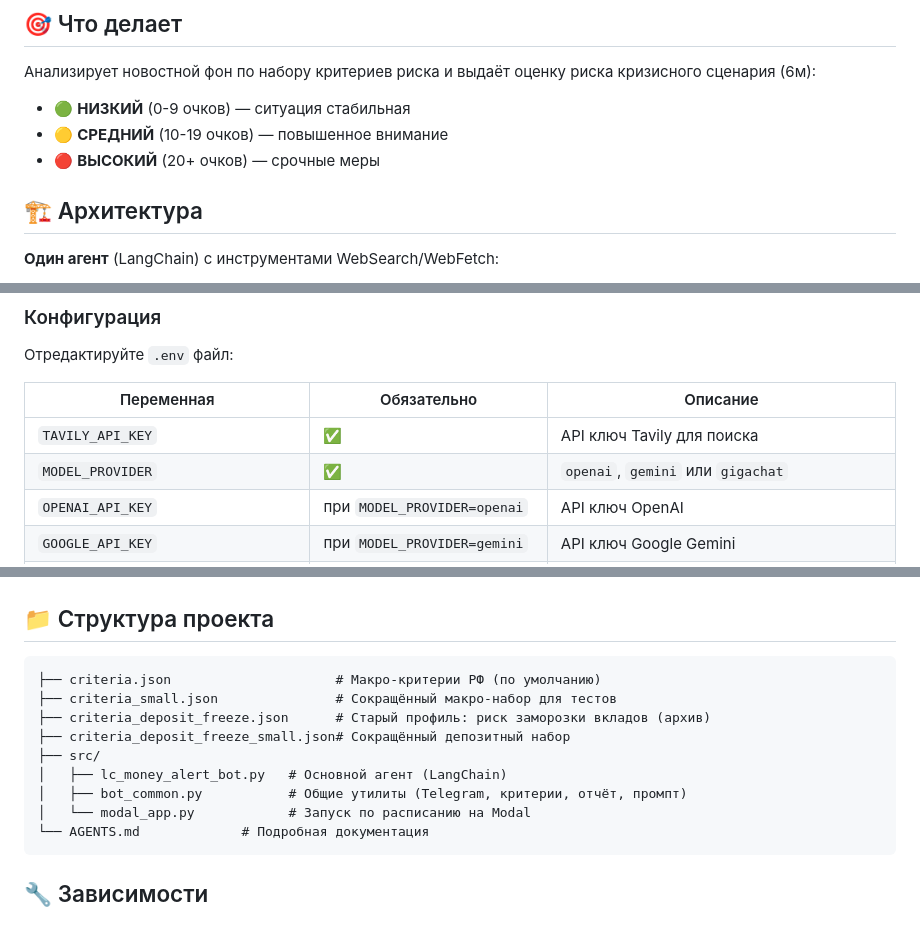
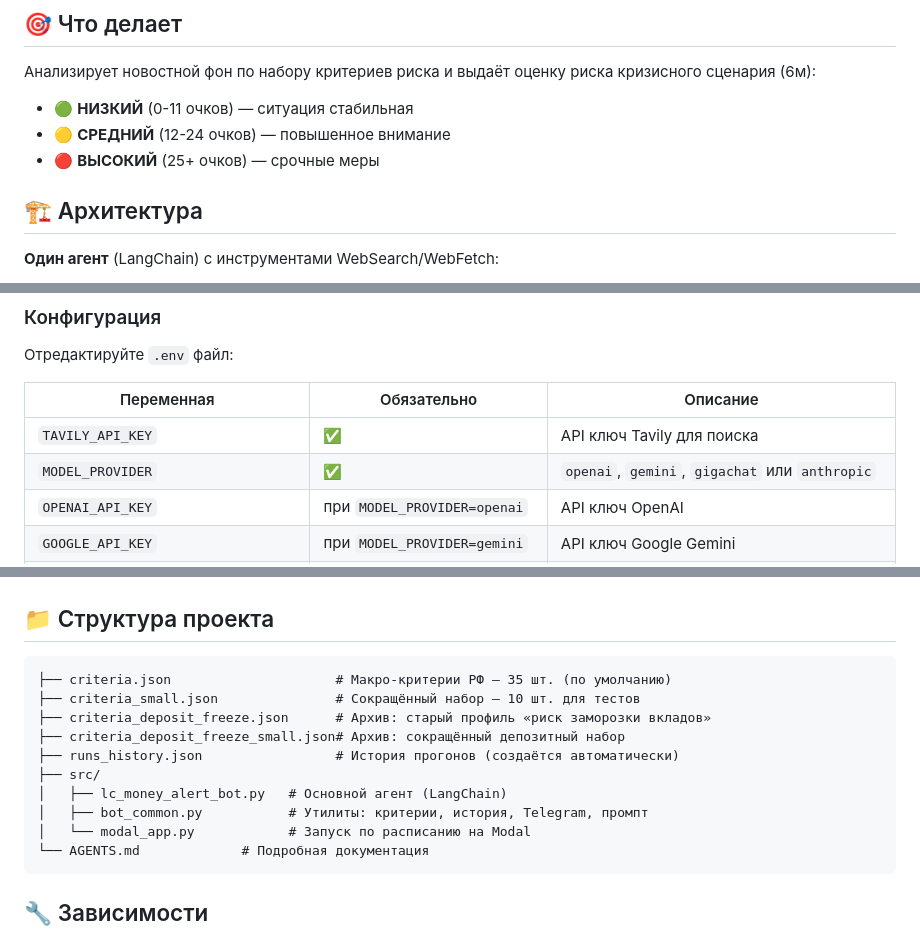
Before and after one commit to kaluginvit-svg/rf-macro-risk-ai, a Markdown page: README.md, 3 parts joined by grey strips. Drawn GitHub-style.

````diff
--- a/README.md
+++ b/README.md
@@ -8,9 +8,9 @@ AI-агент для **макро-оценки экономики РФ**: нег
 
 Анализирует новостной фон по набору критериев риска и выдаёт оценку риска кризисного сценария (6м):
 
-- 🟢 **НИЗКИЙ** (0-9 очков) — ситуация стабильная
-- 🟡 **СРЕДНИЙ** (10-19 очков) — повышенное внимание
-- 🔴 **ВЫСОКИЙ** (20+ очков) — срочные меры
+- 🟢 **НИЗКИЙ** (0-11 очков) — ситуация стабильная
+- 🟡 **СРЕДНИЙ** (12-24 очков) — повышенное внимание
+- 🔴 **ВЫСОКИЙ** (25+ очков) — срочные меры
 
 ## 🏗️ Архитектура
 
@@ -50,7 +50,7 @@ uv sync
 | Переменная | Обязательно | Описание |
 |------------|-------------|----------|
 | `TAVILY_API_KEY` | ✅ | API ключ Tavily для поиска |
-| `MODEL_PROVIDER` | ✅ | `openai`, `gemini` или `gigachat` |
+| `MODEL_PROVIDER` | ✅ | `openai`, `gemini`, `gigachat` или `anthropic` |
 | `OPENAI_API_KEY` | при `MODEL_PROVIDER=openai` | API ключ OpenAI |
 | `GOOGLE_API_KEY` | при `MODEL_PROVIDER=gemini` | API ключ Google Gemini |
 | `GIGACHAT_USER`/`GIGACHAT_PASSWORD` | при `MODEL_PROVIDER=gigachat` | доступ к GigaChat |
@@ -140,13 +140,14 @@ modal app logs money-alert-bot
 ## 📁 Структура проекта
 
 ```
-├── criteria.json                     # Макро-критерии РФ (по умолчанию)
-├── criteria_small.json               # Сокращённый макро-набор для тестов
-├── criteria_deposit_freeze.json      # Старый профиль: риск заморозки вкладов (архив)
-├── criteria_deposit_freeze_small.json# Сокращённый депозитный набор
+├── criteria.json                     # Макро-критерии РФ — 35 шт. (по умолчанию)
+├── criteria_small.json               # Сокращённый набор — 10 шт. для тестов
+├── criteria_deposit_freeze.json      # Архив: старый профиль «риск заморозки вкладов»
+├── criteria_deposit_freeze_small.json# Архив: сокращённый депозитный набор
+├── runs_history.json                 # История прогонов (создаётся автоматически)
 ├── src/
 │   ├── lc_money_alert_bot.py   # Основной агент (LangChain)
-│   ├── bot_common.py           # Общие утилиты (Telegram, критерии, отчёт, промпт)
+│   ├── bot_common.py           # Утилиты: критерии, история, Telegram, промпт
 │   └── modal_app.py            # Запуск по расписанию на Modal
 └── AGENTS.md             # Подробная документация
 ```
````
Also changed, not shown: AGENTS.md (+27 -7 lines).
